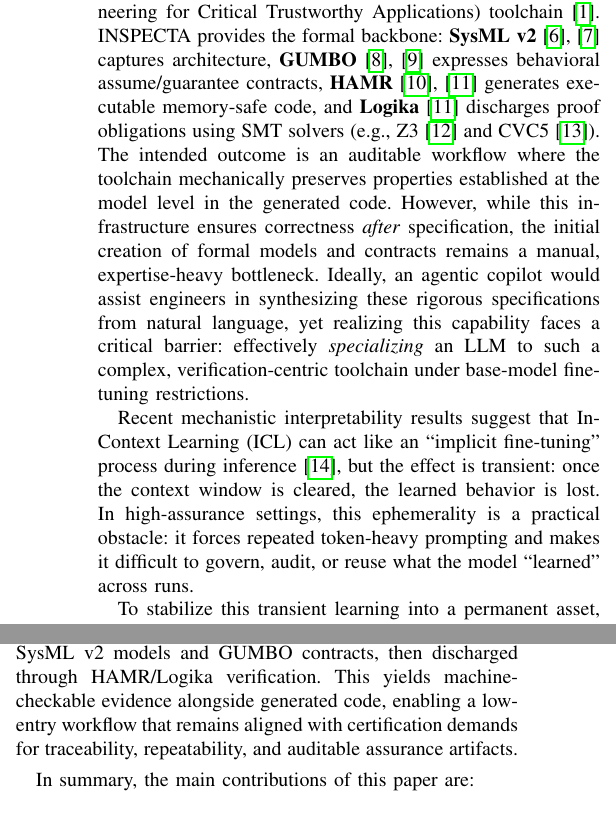
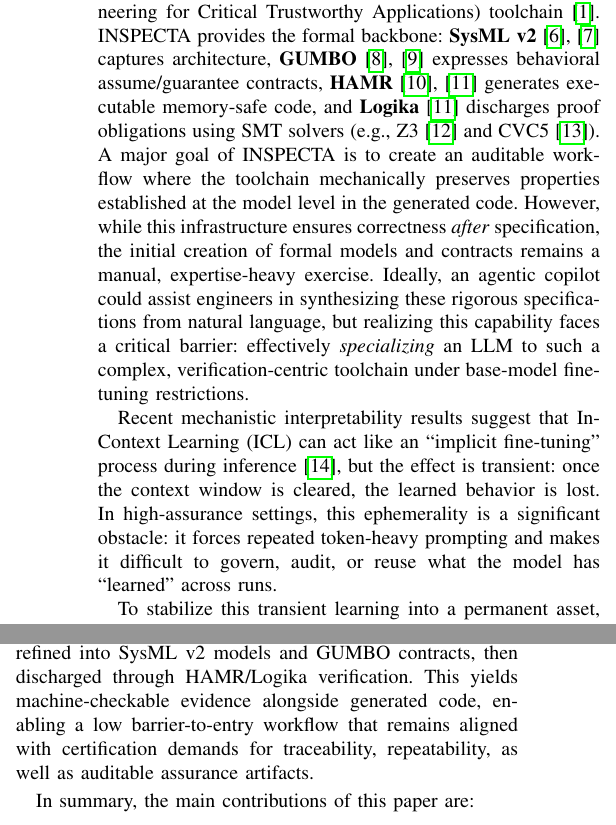
Before and after one commit to loonwerks/INSPECTA-Spec-Code-Proof-Copilot, a LaTeX paper (SCP_IEEE_Documentation/MetaRules_SysMLv2_IEEE_Paper_Draft_v5.tex): two parts of the columns of page 2 of 13, joined at a grey line, cut so that both start at the same text. Compiled offline with pdfLaTeX.

```diff
--- a/SCP_IEEE_Documentation/MetaRules_SysMLv2_IEEE_Paper_Draft_v5.tex
+++ b/SCP_IEEE_Documentation/MetaRules_SysMLv2_IEEE_Paper_Draft_v5.tex
@@ -86,9 +86,9 @@
 
 To address these barriers, we introduce a neuro-symbolic \textbf{Spec--Code--Proof (SCP)} \emph{copilot}---a generate--verify--repair pipeline that turns natural-language requirements into traceable formal artifacts and verified implementations. SCP targets the three gaps above by (i) shifting effort from repeated token-heavy prompting into reusable intermediate artifacts; (ii) using formal verification as the primary acceptance gate to catch hallucinated or underspecified behavior; and (iii) providing a low-entry English interface while accumulating governed, version-controlled specialization knowledge. Our approach integrates Codex-class software engineering agents into the DARPA PROVERS \textbf{INSPECTA} (Industrial-Scale Proof Engineering for Critical Trustworthy Applications) toolchain~\cite{hardin2025dasc}. INSPECTA provides the formal backbone: \textbf{SysML v2}~\cite{sysmlv2_model_formalism_wg, sysmlv2_omg} captures architecture, \textbf{GUMBO}~\cite{gumbo, gumbo_galois} expresses behavioral assume/guarantee contracts, \textbf{HAMR}~\cite{hamr,HAMRsite} generates executable memory-safe code, and \textbf{Logika}~\cite{HAMRsite} discharges proof obligations using SMT solvers (e.g., Z3~\cite{Z3} and CVC5~\cite{Barrett2011CVC4}). %The intended outcome is not merely synthesized code, but an auditable requirements-to-implementation workflow in which properties established at the model level are mechanically preserved in the generated code.
 %--
-The intended outcome is an auditable workflow where the toolchain mechanically preserves properties established at the model level in the generated code. However, while this infrastructure ensures correctness \emph{after} specification, the initial creation of formal models and contracts remains a manual, expertise-heavy bottleneck. Ideally, an agentic copilot would assist engineers in synthesizing these rigorous specifications from natural language, yet realizing this capability faces a critical barrier: effectively \emph{specializing} an LLM to such a complex, verification-centric toolchain under base-model fine-tuning restrictions.
+A major goal of INSPECTA is to create an auditable workflow where the toolchain mechanically preserves properties established at the model level in the generated code. However, while this infrastructure ensures correctness \emph{after} specification, the initial creation of formal models and contracts remains a manual, expertise-heavy exercise. Ideally, an agentic copilot could assist engineers in synthesizing these rigorous specifications from natural language, but realizing this capability faces a critical barrier: effectively \emph{specializing} an LLM to such a complex, verification-centric toolchain under base-model fine-tuning restrictions.
 
-Recent mechanistic interpretability results suggest that In-Context Learning (ICL) can act like an ``implicit fine-tuning'' process during inference~\cite{vonoswald2023transformers}, but the effect is transient: once the context window is cleared, the learned behavior is lost. In high-assurance settings, this ephemerality is a practical obstacle: it forces repeated token-heavy prompting and makes it difficult to govern, audit, or reuse what the model ``learned'' across runs.
+Recent mechanistic interpretability results suggest that In-Context Learning (ICL) can act like an ``implicit fine-tuning'' process during inference~\cite{vonoswald2023transformers}, but the effect is transient: once the context window is cleared, the learned behavior is lost. In high-assurance settings, this ephemerality is a significant obstacle: it forces repeated token-heavy prompting and makes it difficult to govern, audit, or reuse what the model has ``learned'' across runs.
 
 To stabilize this transient learning into a permanent asset, we introduce \textit{Meta-Rules}: persistent, human-readable formalization abstractions that \emph{crystallize} successful ICL interactions (derived from golden examples, tool feedback, and expert edits) into a reusable rule library. Meta-Rules serve as a verifiable surrogate for black-box weight adaptation: instead of modifying parameters, the system externalizes adaptation into version-controlled artifacts that are (i) inspectable by humans, (ii) exercised by the toolchain, and (iii) constrained by formal verification.
 %
@@ -96,7 +96,7 @@
 
 In addition to consistently producing practically formally verifiable output at low cost (Section~\ref{sec:evaluation})---effectively lowering the entry barrier for users---this method systematically accumulates a dataset of verified repair trajectories, alleviating current data scarcity and paving the way for future fine-tuning as model accessibility improves.
 
-By anchoring the development workflow in these governed, externalized artifacts rather than opaque model behaviors, our approach aligns with the industry's emerging \textit{Specification-Driven Development (SDD)} practices. Frameworks such as GitHub's Spec Kit and AWS Kiro~\cite{amazon2024mathematical} aim to curb ``vibe coding'' by structuring AI-assisted development around natural-language specifications and acceptance criteria rather than unconstrained prompt-driven generation. We extend this paradigm to \textit{Formal Specification-Driven Development (FSDD)} by making \emph{formal verification} the primary acceptance gate. In our workflow, specifications are refined into SysML v2 models and GUMBO contracts, then discharged through HAMR/Logika verification. This yields machine-checkable evidence alongside generated code, enabling a low-entry workflow that remains aligned with certification demands for traceability, repeatability, and auditable assurance artifacts.
+By anchoring the development workflow in these governed, externalized artifacts rather than opaque model behaviors, our approach aligns with the industry's emerging \textit{Specification-Driven Development (SDD)} practices. Frameworks such as GitHub's Spec Kit and AWS Kiro~\cite{amazon2024mathematical} aim to curb ``vibe coding'' by structuring AI-assisted development around natural-language specifications and acceptance criteria rather than unconstrained prompt-driven generation. We extend this paradigm to \textit{Formal Specification-Driven Development (FSDD)} by making \emph{formal verification} the primary acceptance gate. In our workflow, specifications are refined into SysML v2 models and GUMBO contracts, then discharged through HAMR/Logika verification. This yields machine-checkable evidence alongside generated code, enabling a low barrier-to-entry workflow that remains aligned with certification demands for traceability, repeatability, as well as auditable assurance artifacts.
 
 In summary, the main contributions of this paper are:
 %--
```
Also changed, not shown: SCP_IEEE_Documentation/MetaRules_SysMLv2_IEEE_Paper_Draft_v5.tex (2 more changed lines).
